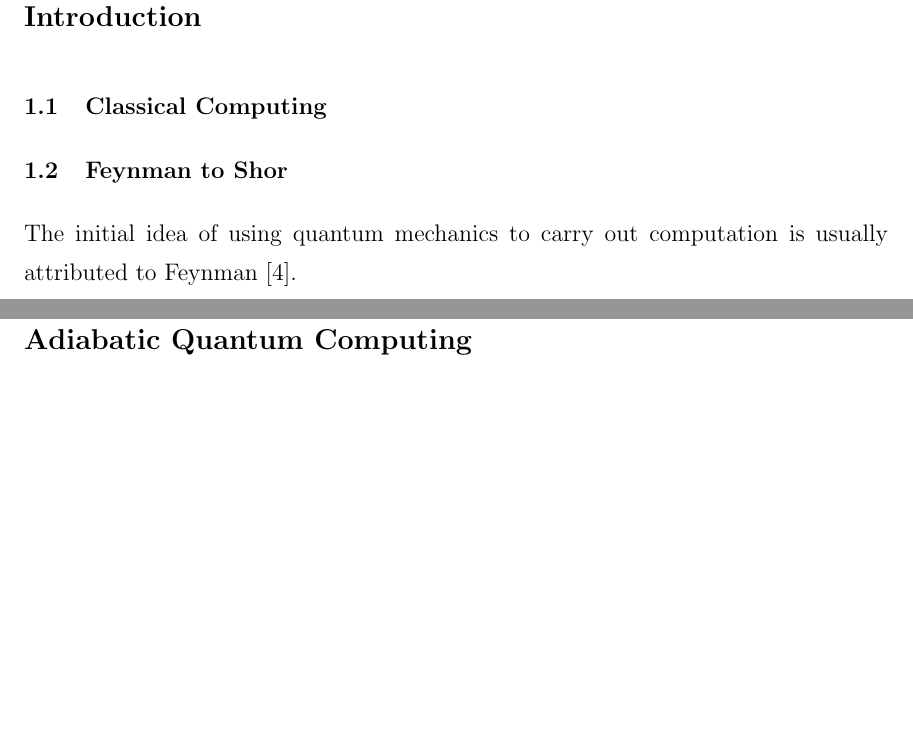
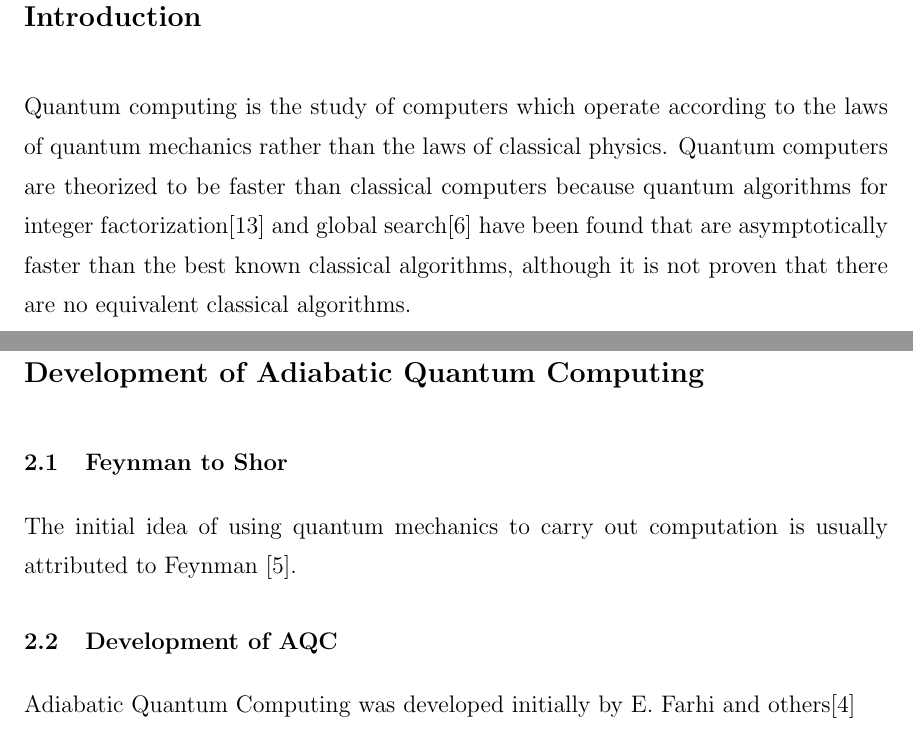
Before and after one commit to esnowkropla/eskthesis, a LaTeX thesis (eskthesis.tex, which reads tex/hist.tex, tex/intro.tex): two parts of pages 7 and 8 of 36 before the commit and two parts of pages 7 and 8 of 38 after it, joined at a grey line, cut so that both start at the same text, the shorter picture padded with empty space. Compiled offline with pdfLaTeX; a LaTeX package or settings file that is missing is left out.

Commit message:
Add lit rev chapter

```diff
--- /dev/null
+++ b/tex/hist.tex
@@ -0,0 +1,5 @@
+\chapter{Development of Adiabatic Quantum Computing}
+\section{Feynman to Shor}
+The initial idea of using quantum mechanics to carry out computation is usually attributed to Feynman \cite{feynman}.
+\section{Development of AQC}
+Adiabatic Quantum Computing was developed initially by E. Farhi and others\cite{farhi}
--- a/tex/intro.tex
+++ b/tex/intro.tex
@@ -1,6 +1,2 @@
 \chapter{Introduction}
-
-\section{Classical Computing}
-
-\section{Feynman to Shor}
-The initial idea of using quantum mechanics to carry out computation is usually attributed to Feynman \cite{feynman}.
+Quantum computing is the study of computers which operate according to the laws of quantum mechanics rather than the laws of classical physics.  Quantum computers are theorized to be faster than classical computers because quantum algorithms for integer factorization\cite{shor} and global search\cite{grover} have been found that are asymptotically faster than the best known classical algorithms, although it is not proven that there are no equivalent classical algorithms.
```
Also changed, not shown: eskthesis.tex (+1 -0 lines), tex/aqc.tex (+1 -1 lines).
